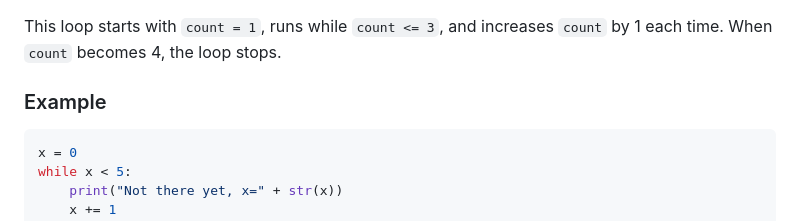
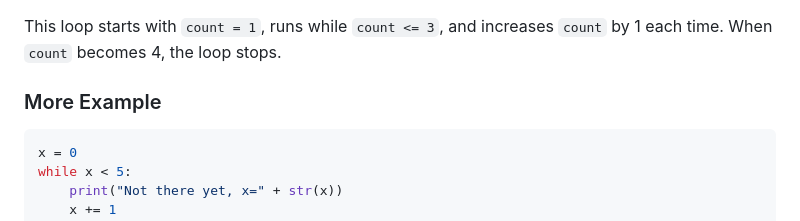
Before and after one commit to aminbiography/Google-IT-Automation-with-Python-Professional-Certificate, a Markdown page: Course - 1 - Crash Course on Python/Module - 3 README.md, the part around the change. Rendered like a GitHub page.

````diff
--- a/Course - 1 - Crash Course on Python/Module - 3 README.md
+++ b/Course - 1 - Crash Course on Python/Module - 3 README.md
@@ -56,7 +56,7 @@ Count is: 3
 
 This loop starts with `count = 1`, runs while `count <= 3`, and increases `count` by 1 each time. When `count` becomes 4, the loop stops.
 
-### Example
+### More Example
 
 ```python
 x = 0
````
